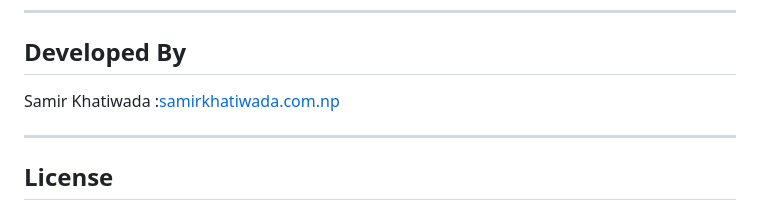
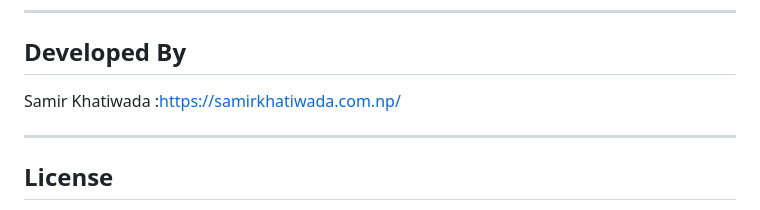
Before and after one commit to sameer9860/smartbill_nepal, a Markdown page: README.md, the part around the change. GitHub-like rendering.

Commit message:
Feat : update link for developed by

```diff
--- a/README.md
+++ b/README.md
@@ -264,7 +264,7 @@ This allows multiple businesses to use the same deployment without sharing recor
 
 ## Developed By
 
-Samir Khatiwada :[samirkhatiwada.com.np](samirkhatiwada.com.np)
+Samir Khatiwada :[https://samirkhatiwada.com.np/](samirkhatiwada.com.np)
 
 ---
 
```
